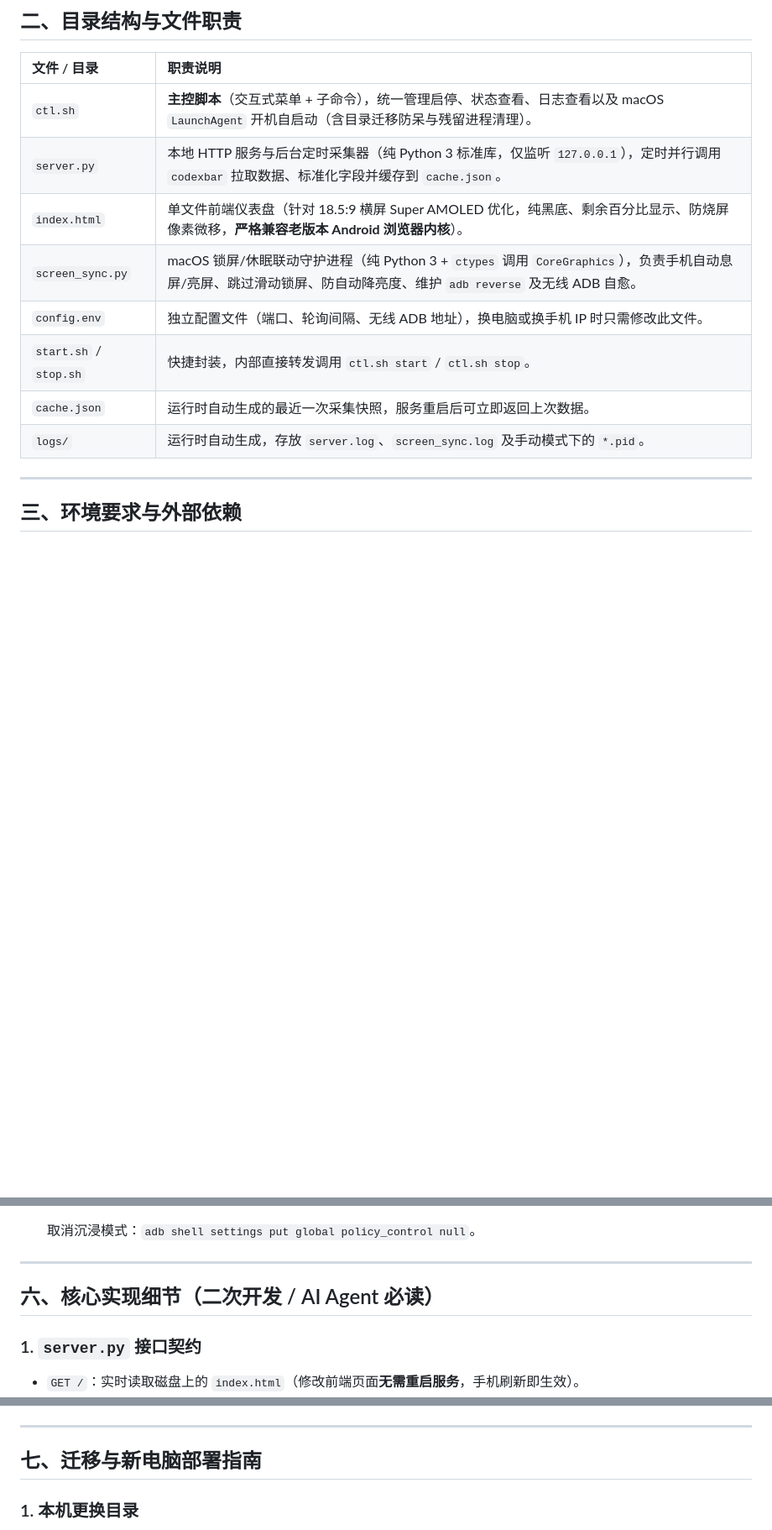
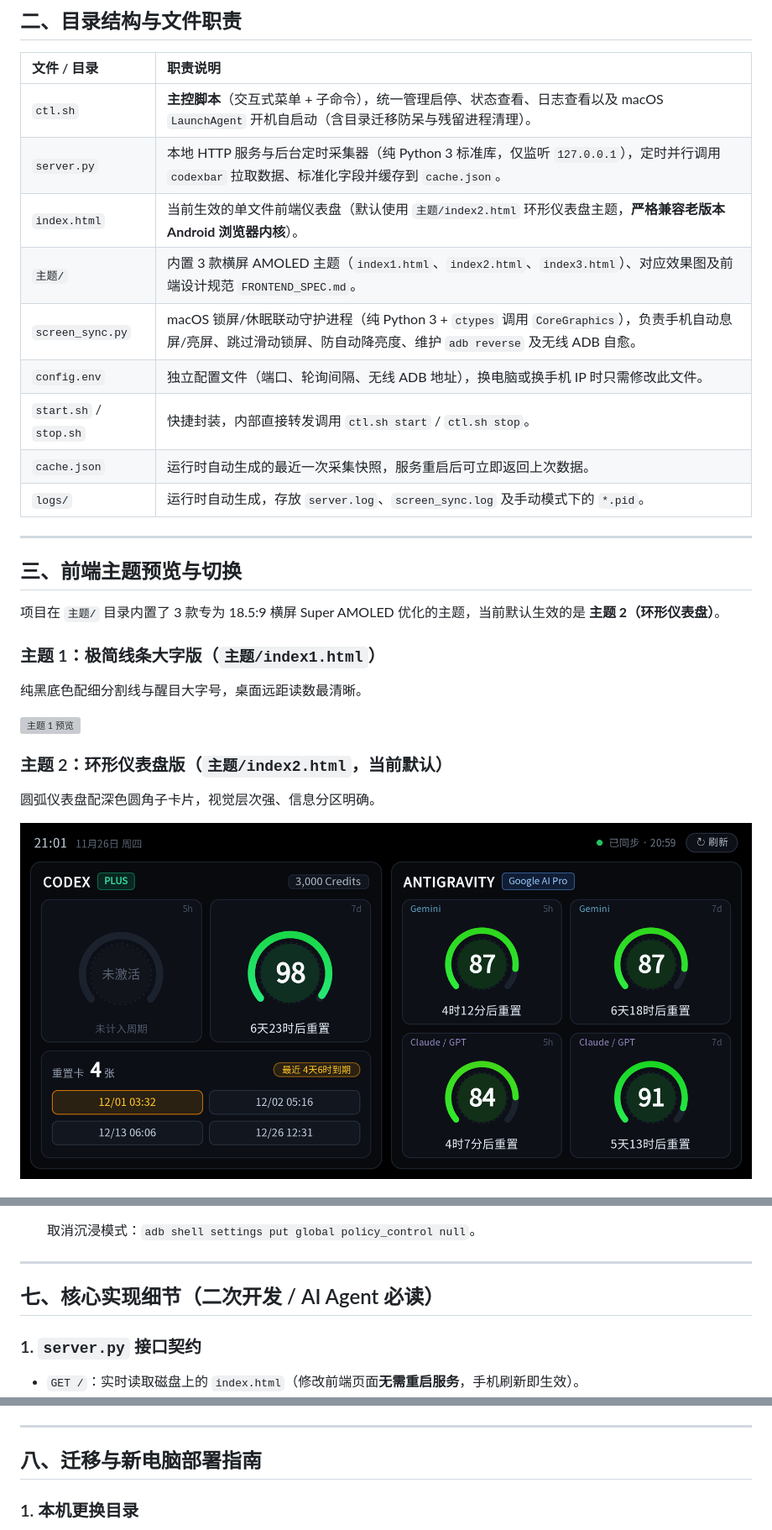
Before and after one commit to owocao/ai-quota-display, a Markdown page: README.md, 3 parts joined by grey strips. Shown at 84% size. GitHub-like rendering; pictures changed too: 主题/index2.png (added); blank space fills up the shorter version; grey boxes are pictures that could not be loaded.

Commit message:
Add 3 AMOLED themes with previews and update default theme

```diff
--- a/README.md
+++ b/README.md
@@ -38,7 +38,8 @@
 | :--- | :--- |
 | `ctl.sh` | **主控脚本**（交互式菜单 + 子命令），统一管理启停、状态查看、日志查看以及 macOS `LaunchAgent` 开机自启动（含目录迁移防呆与残留进程清理）。 |
 | `server.py` | 本地 HTTP 服务与后台定时采集器（纯 Python 3 标准库，仅监听 `127.0.0.1`），定时并行调用 `codexbar` 拉取数据、标准化字段并缓存到 `cache.json`。 |
-| `index.html` | 单文件前端仪表盘（针对 18.5:9 横屏 Super AMOLED 优化，纯黑底、剩余百分比显示、防烧屏像素微移，**严格兼容老版本 Android 浏览器内核**）。 |
+| `index.html` | 当前生效的单文件前端仪表盘（默认使用 `主题/index2.html` 环形仪表盘主题，**严格兼容老版本 Android 浏览器内核**）。 |
+| `主题/` | 内置 3 款横屏 AMOLED 主题（`index1.html`、`index2.html`、`index3.html`）、对应效果图及前端设计规范 `FRONTEND_SPEC.md`。 |
 | `screen_sync.py` | macOS 锁屏/休眠联动守护进程（纯 Python 3 + `ctypes` 调用 `CoreGraphics`），负责手机自动息屏/亮屏、跳过滑动锁屏、防自动降亮度、维护 `adb reverse` 及无线 ADB 自愈。 |
 | `config.env` | 独立配置文件（端口、轮询间隔、无线 ADB 地址），换电脑或换手机 IP 时只需修改此文件。 |
 | `start.sh` / `stop.sh` | 快捷封装，内部直接转发调用 `ctl.sh start` / `ctl.sh stop`。 |
@@ -47,4 +48,17 @@
 
 ---
 
-## 三、环境要求与外部依赖
+## 三、前端主题预览与切换
+
+项目在 `主题/` 目录内置了 3 款专为 18.5:9 横屏 Super AMOLED 优化的主题，当前默认生效的是 **主题 2（环形仪表盘）**。
+
+### 主题 1：极简线条大字版（`主题/index1.html`）
+纯黑底色配细分割线与醒目大字号，桌面远距读数最清晰。
+
+![主题 1 预览](主题/index1.png)
+
+### 主题 2：环形仪表盘版（`主题/index2.html`，当前默认）
+圆弧仪表盘配深色圆角子卡片，视觉层次强、信息分区明确。
+
+![主题 2 预览](主题/index2.png)
+
@@ -113,7 +152,7 @@ ADB_WIRELESS_TARGET=192.168.x.x:5555
 
 ---
 
-## 六、核心实现细节（二次开发 / AI Agent 必读）
+## 七、核心实现细节（二次开发 / AI Agent 必读）
 
 ### 1. `server.py` 接口契约
 - `GET /`：实时读取磁盘上的 `index.html`（修改前端页面**无需重启服务**，手机刷新即生效）。
@@ -180,7 +219,7 @@ ADB_WIRELESS_TARGET=192.168.x.x:5555
 
 ---
 
-## 七、迁移与新电脑部署指南
+## 八、迁移与新电脑部署指南
 
 ### 1. 本机更换目录
 直接把整个文件夹移到任意位置，然后在新目录运行 `./ctl.sh` 选 **1（启动）** 或 **5（开启开机自启动）** 即可（即使移动前忘记停止或关闭自启，脚本也会自动清理旧进程并更新自启路径）。
```
Also changed, not shown: other parts of README.md (+28 -3 lines), 主题/FRONTEND_SPEC.md (added, +107 -0 lines), 主题/html3.png (added), 5 other files.
